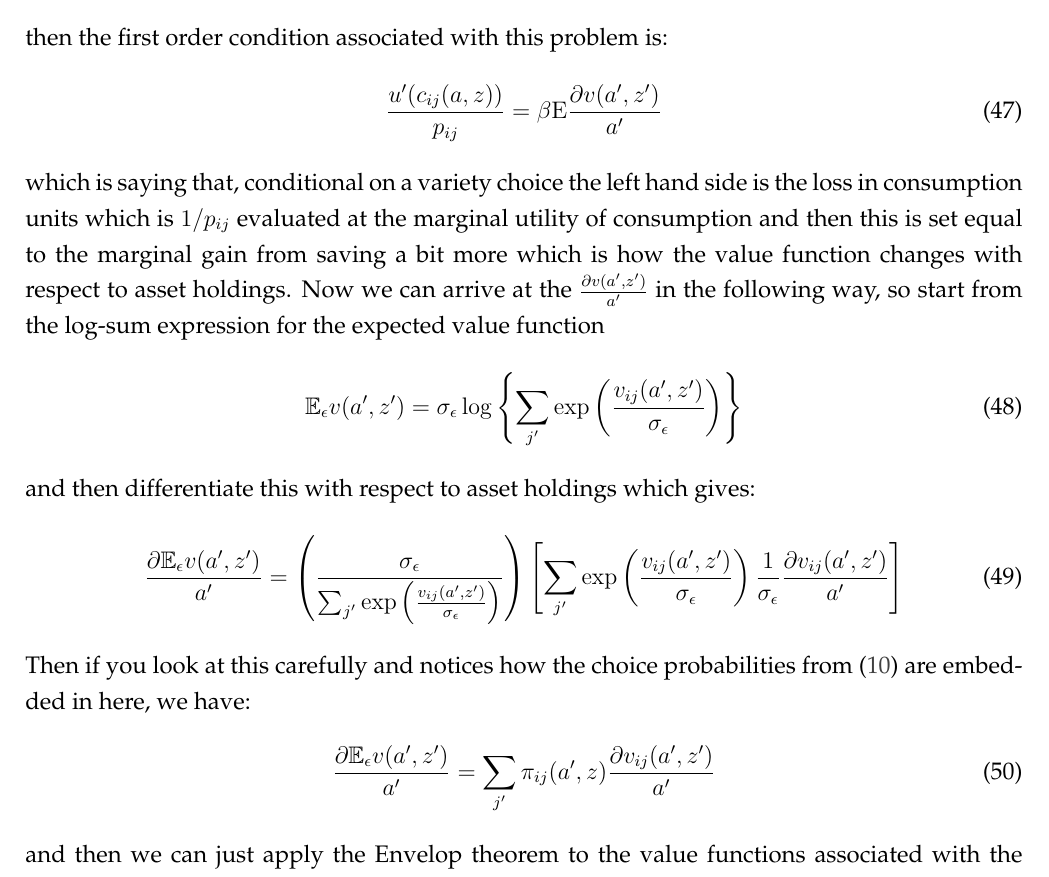
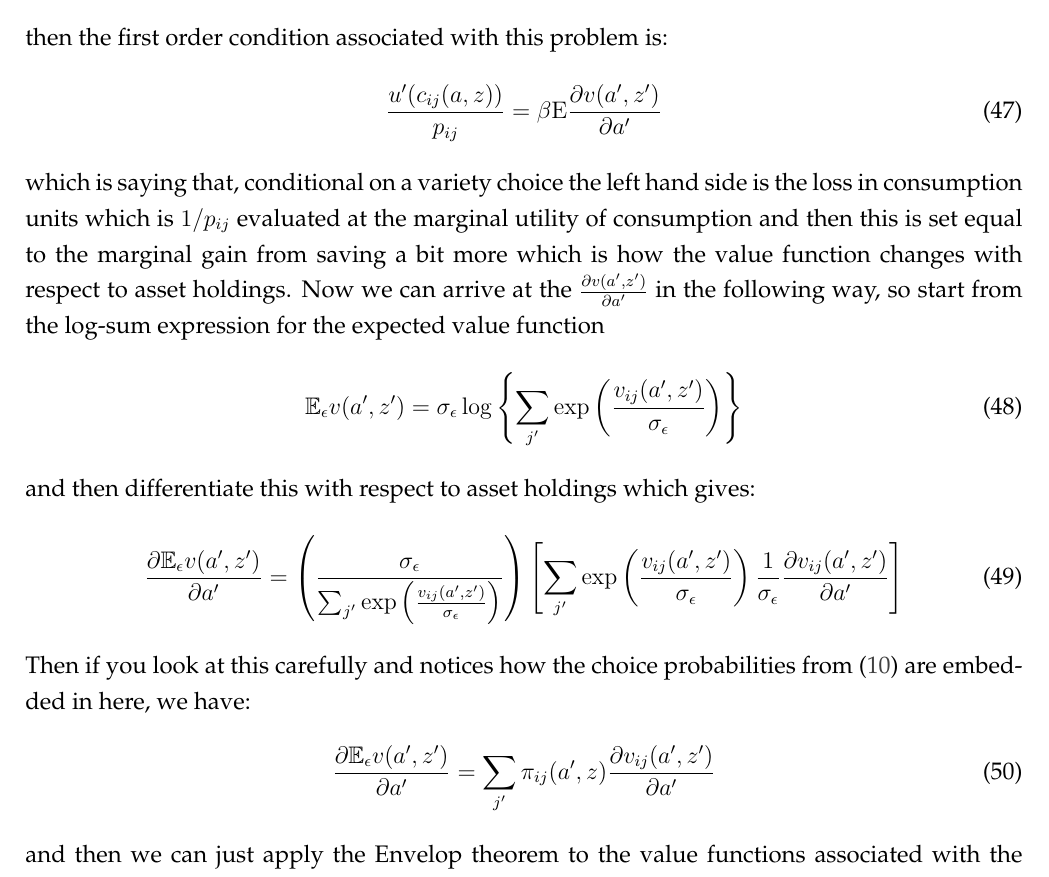
Before and after one commit to mwaugh0328/heterogeneous-agent-trade, a LaTeX document (notes/heterogeneous-agent-trade.tex): part of page 12 of 14, cut so that both start at the same text. Compiled offline with pdfLaTeX.

Commit message:
it works!

```diff
--- a/notes/heterogeneous-agent-trade.tex
+++ b/notes/heterogeneous-agent-trade.tex
@@ -483,20 +483,20 @@ v_{ij}(a, z) = \max_{a'} u \left( \frac{R_i a + w_i z - a'}{p_{ij}} \right) + \b
 \end{align}
 then the first order condition associated with this problem is:
 \begin{align}
-\frac{u'(c_{ij}(a, z))}{p_{ij}} = \beta \mathrm{E} \frac{\partial v(a', z')}{a'}
+\frac{u'(c_{ij}(a, z))}{p_{ij}} = \beta \mathrm{E} \frac{\partial v(a', z')}{\partial a'}
 \end{align}
-which is saying that, conditional on a variety choice the left hand side is the loss in consumption units which is $1 / p_{ij}$ evaluated at the marginal utility of consumption and then this is set equal to the marginal gain from saving a bit more which is how the value function changes with respect to asset holdings. Now we can arrive at the $\frac{\partial v(a', z')}{a'}$ in the following way, so start from the log-sum expression for the expected value function
+which is saying that, conditional on a variety choice the left hand side is the loss in consumption units which is $1 / p_{ij}$ evaluated at the marginal utility of consumption and then this is set equal to the marginal gain from saving a bit more which is how the value function changes with respect to asset holdings. Now we can arrive at the $\frac{\partial v(a', z')}{\partial a'}$ in the following way, so start from the log-sum expression for the expected value function
 \begin{align}
 \mathbb{E}_{\epsilon} v(a', z') =  \sigma_{\epsilon} \log \left\{ \sum_{j'} \exp \left( \frac{  v_{ij}(a', z')}{\sigma_{\epsilon}} \right) \right\}
 \end{align}
 and then differentiate this with respect to asset holdings which gives:
 \begin{align}
-\frac{\partial \mathbb{E}_{\epsilon} v(a', z')}{a'} = \left( \frac{\sigma_{\epsilon}}{\sum_{j'} \exp \left( \frac{  v_{ij}(a', z')}{\sigma_{\epsilon}}\right)} \right)
-\left[ \sum_{j'} \exp \left( \frac{  v_{ij}(a', z')}{\sigma_{\epsilon}}\right) \frac{1}{\sigma_{\epsilon}} \frac{\partial v_{ij}(a', z')}{a'}  \right]
+\frac{\partial \mathbb{E}_{\epsilon} v(a', z')}{\partial a'} = \left( \frac{\sigma_{\epsilon}}{\sum_{j'} \exp \left( \frac{  v_{ij}(a', z')}{\sigma_{\epsilon}}\right)} \right)
+\left[ \sum_{j'} \exp \left( \frac{  v_{ij}(a', z')}{\sigma_{\epsilon}}\right) \frac{1}{\sigma_{\epsilon}} \frac{\partial v_{ij}(a', z')}{\partial a'}  \right]
 \end{align}
 Then if you look at this carefully and notices how the choice probabilities from (\ref{eq:choice-prob}) are embedded in here, we have:
 \begin{align}
-\frac{\partial \mathbb{E}_{\epsilon} v(a', z')}{a'} = \sum_{j'} \pi_{ij}(a', z) \frac{\partial v_{ij}(a', z')}{a'}
+\frac{\partial \mathbb{E}_{\epsilon} v(a', z')}{\partial a'} = \sum_{j'} \pi_{ij}(a', z) \frac{\partial v_{ij}(a', z')}{\partial a'}
 \end{align}
 and then we can just apply the Envelop theorem to the value functions associated with the discrete choices across the options:
 \begin{align}
```
Also changed, not shown: notes/heterogeneous-agent-trade.pdf, 5 other files.
